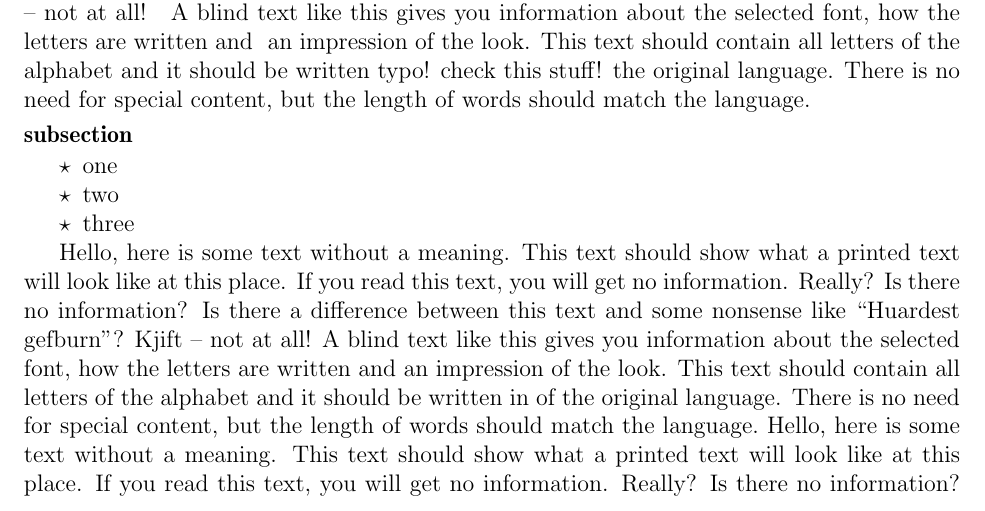
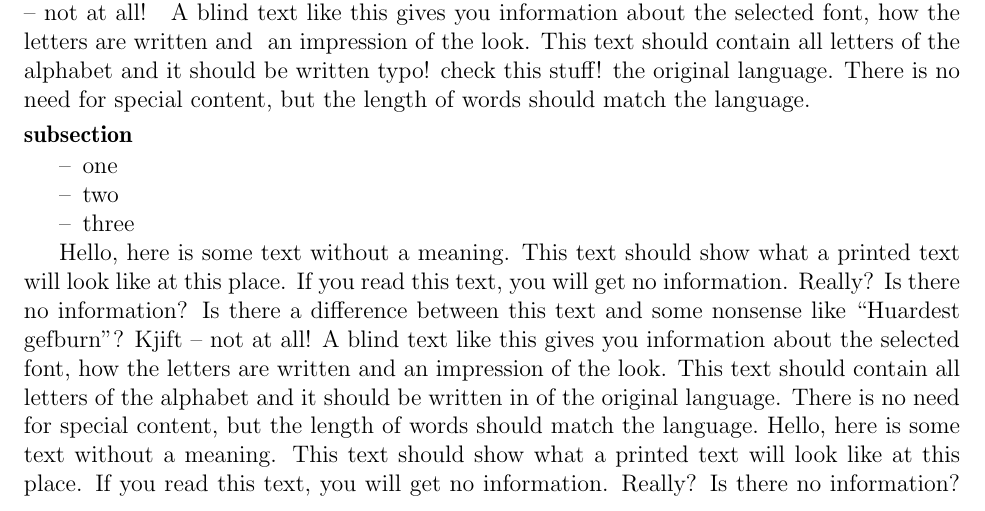
Before and after one commit to ericbarefoot/compact_proposal, a LaTeX document (compact_proposal/test_proposal_final.tex, which reads compact_proposal/compact_proposal.cls): part of page 1 of 2, cut so that both start at the same text. Compiled offline with pdfLaTeX.

Commit message:
add functionality for keyword arguments. The functionality uses kvoptions. Also cleaned up the class file in organization. Sections within the file should be pretty clear now.

```diff
--- a/compact_proposal/compact_proposal.cls
+++ b/compact_proposal/compact_proposal.cls
@@ -30,33 +26,39 @@
 \RequirePackage[textsize=footnotesize, linecolor=gray, bordercolor=white, backgroundcolor=white]{todonotes}	%	allows formatting for margin notes
 \RequirePackage{enumitem}	%	allows for customizing lists for compactness
 \RequirePackage{kvoptions}
+	\SetupKeyvalOptions{%
+		family=cp,
+		prefix=cp@,
+		}
 \RequirePackage{lineno}
 
 \newtoggle{@draft}
 \newtoggle{@nonotes}
 
-%% Options
+
+
+%% Declare the options
 %%
+% \DeclareOption{margin}{\toggletrue{draft}}	% need to use a keval package to enable the ability to set the margin size.
+\DeclareVoidOption{draft}{\toggletrue{@draft}}						 %	allows draft mode
+\DeclareVoidOption{final}{\togglefalse{@draft}\toggletrue{@nonotes}} %	allows a final submission mode
+\DeclareVoidOption{nonotes}{\toggletrue{@nonotes}}					 %	allow removal of notes
+\DeclareStringOption[$\star$]{labelitemi}[$\star$]
+\DeclareDefaultOption*{\PassOptionsToClass{\CurrentOption}{article}}	%	inherit article class options
+\ProcessKeyvalOptions*
 
-%	\DeclareOption{margin}{\toggletrue{draft}}	% need to use a keval package to enable the ability to set the margin size.
 
-%	set toggles for different options which put the document in draft mode (double spaced with extra space.)
-%	and allows or disallows notes. Also allows for standard options from article.
 
-\DeclareOption{draft}{\toggletrue{@draft}}						 %	allows draft mode
-\DeclareOption{final}{\togglefalse{@draft}\toggletrue{@nonotes}} %	allows a final submission mode
-\DeclareOption{nonotes}{\toggletrue{@nonotes}}					 %	allow removal of notes
-\DeclareDefaultOption*{\PassOptionsToClass{\CurrentOption}{article}}	%	inherit article class options
-\ProcessOptions\relax
-% \ProcessKeyvalOptions
-
-%% More declarations
+%% Define Parameters
 %%
-
 \setcounter{secnumdepth}{0}			%	prevents automatic numbering for sections
-\renewcommand{\labelitemi}{$\star$}	%	sets a new list delimiter - a star
 \definecolor{lgrey}{gray}{0.75}		%	make a light grey color for mnotes
 
+
+
+%% Apply the options
+%%
+\renewcommand{\labelitemi}{\cp@labelitemi}	%	sets a new list delimiter - a star
 
 \iftoggle{@draft}{%
 	\doublespacing	% make double spaced.
--- a/compact_proposal/test_proposal_final.tex
+++ b/compact_proposal/test_proposal_final.tex
@@ -1,11 +1,9 @@
-\documentclass[final]{compact_proposal}
-%\documentclass{compactproposal}
+\documentclass[final,labelitemi=--]{compact_proposal}
 
 \usepackage[utf8]{inputenc}
 \usepackage[english]{babel}
 
 \usepackage{blindtext}
-% \usepackage{showframe} % uncomment for frames of boxes in the document.
 
 \title{Example of a Compact Proposal}
 \author{Eric Barefoot}
```
Also changed, not shown: compact_proposal/test_proposal_draft.tex (+1 -1 lines), compact_proposal/test_proposal_draft.pdf, compact_proposal/test_proposal_final.pdf, compact_proposal/compact_proposal.cls (22 more changed lines).
